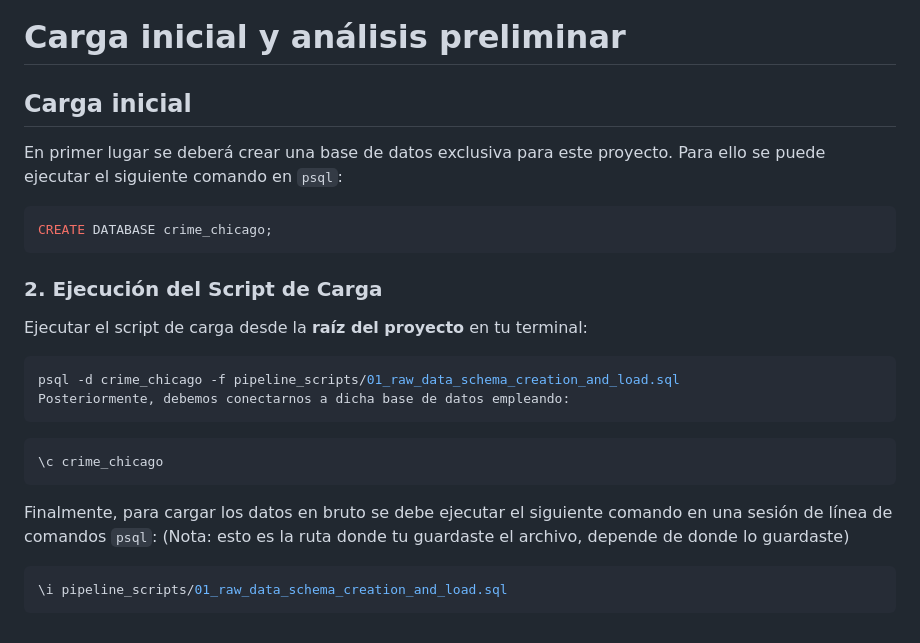
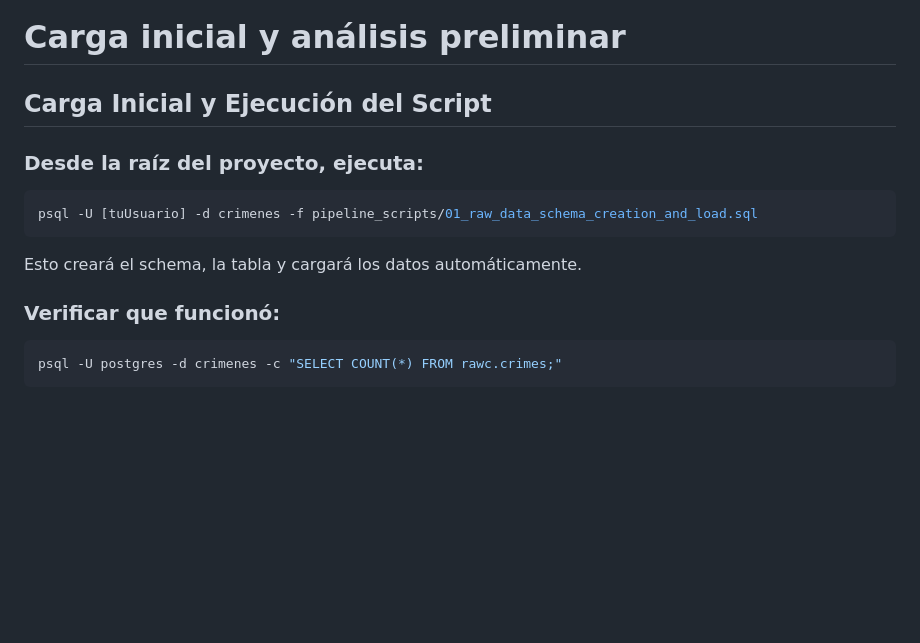
Before and after one commit to Padilla1111/Proyecto_bases_de_datos, a Markdown page: README.md, the part around the change. GitHub-like rendering; blank space fills up the shorter version.

Commit message:
quité redundancia en el readme

````diff
--- a/README.md
+++ b/README.md
@@ -85,26 +85,18 @@ Para que los scripts de carga funcionen sin errores, es obligatorio seguir este
 
 # Carga inicial y análisis preliminar
 
-## Carga inicial
+## Carga Inicial y Ejecución del Script
 
-En primer lugar se deberá crear una base de datos exclusiva para este proyecto. Para ello se puede ejecutar el siguiente comando en `psql`:
+### Desde la raíz del proyecto, ejecuta:
 
-```sql
-CREATE DATABASE crime_chicago;
-```
-### 2. Ejecución del Script de Carga
-
-Ejecutar el script de carga desde la **raíz del proyecto** en tu terminal:
 ```bash
-psql -d crime_chicago -f pipeline_scripts/01_raw_data_schema_creation_and_load.sql
-Posteriormente, debemos conectarnos a dicha base de datos empleando:
+psql -U [tuUsuario] -d crimenes -f pipeline_scripts/01_raw_data_schema_creation_and_load.sql
 ```
 
+Esto creará el schema, la tabla y cargará los datos automáticamente.
+
+### Verificar que funcionó:
+
 ```bash
-\c crime_chicago
+psql -U postgres -d crimenes -c "SELECT COUNT(*) FROM rawc.crimes;"
 ```
-Finalmente, para cargar los datos en bruto se debe ejecutar el siguiente comando en una sesión de línea de comandos `psql`:
-(Nota: esto es la ruta donde tu guardaste el archivo, depende de donde lo guardaste)
-```bash
-\i pipeline_scripts/01_raw_data_schema_creation_and_load.sql
-```
````
